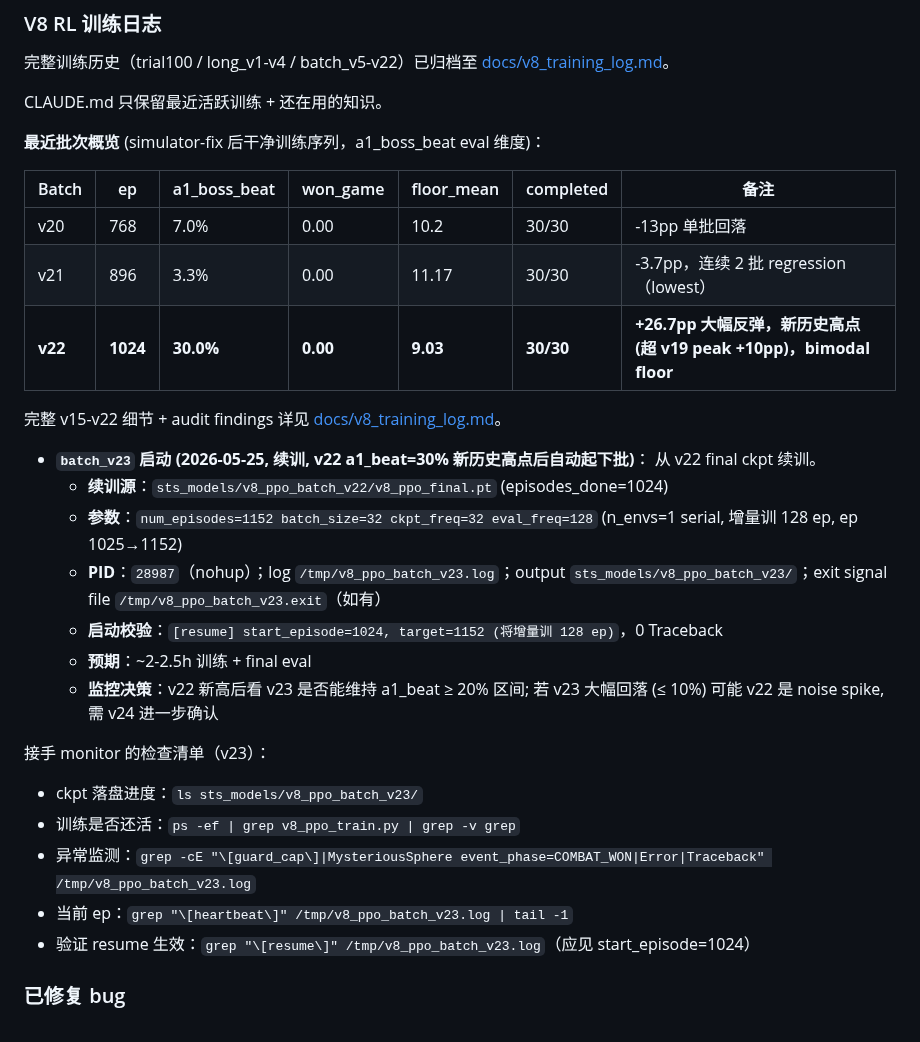
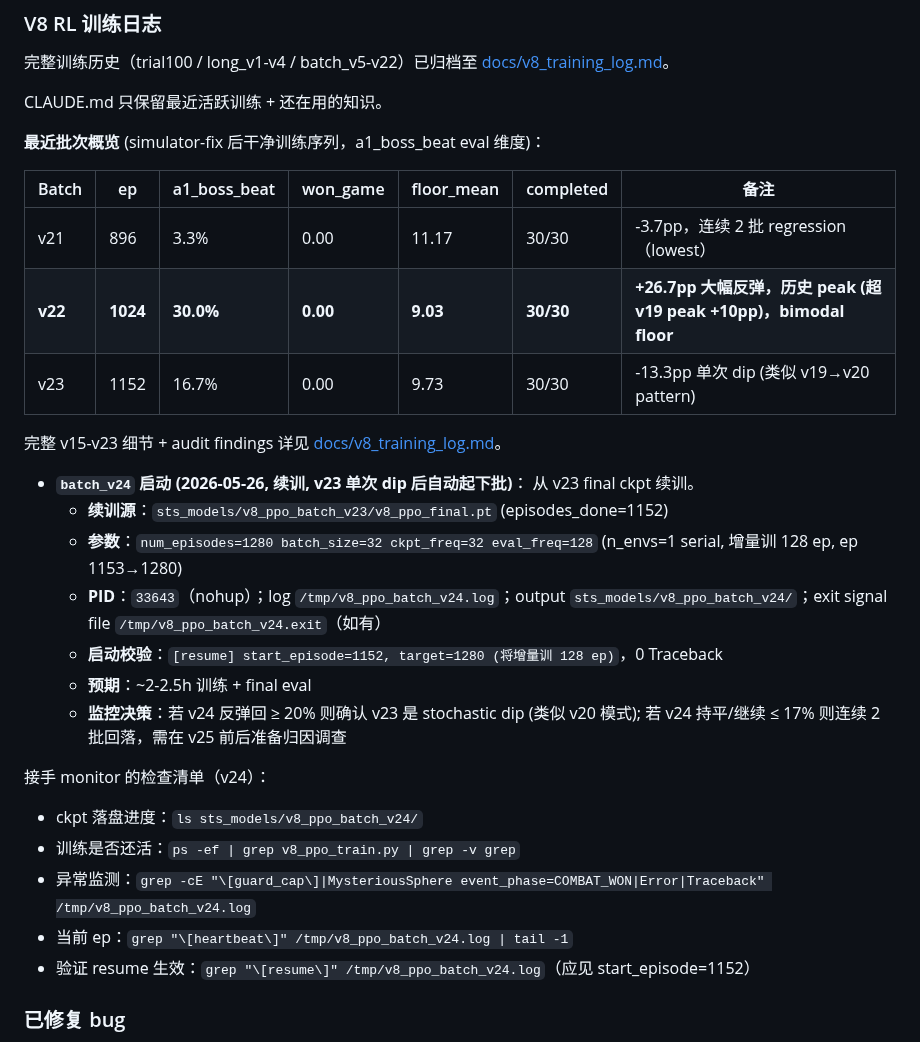
Before and after one commit to deewhale/ml-demos, a Markdown page: CLAUDE.md, the part around one of its changes. GitHub-like rendering.

```diff
--- a/CLAUDE.md
+++ b/CLAUDE.md
@@ -158,30 +158,30 @@ CLAUDE.md 只保留最近活跃训练 + 还在用的知识。
 
 | Batch | ep | a1_boss_beat | won_game | floor_mean | completed | 备注 |
 |---|---|---|---|---|---|---|
-| v20 | 768 | 7.0% | 0.00 | 10.2 | 30/30 | -13pp 单批回落 |
 | v21 | 896 | 3.3% | 0.00 | 11.17 | 30/30 | -3.7pp，连续 2 批 regression（lowest） |
-| **v22** | **1024** | **30.0%** | **0.00** | **9.03** | **30/30** | **+26.7pp 大幅反弹，新历史高点 (超 v19 peak +10pp)，bimodal floor** |
+| **v22** | **1024** | **30.0%** | **0.00** | **9.03** | **30/30** | **+26.7pp 大幅反弹，历史 peak (超 v19 peak +10pp)，bimodal floor** |
+| v23 | 1152 | 16.7% | 0.00 | 9.73 | 30/30 | -13.3pp 单次 dip (类似 v19→v20 pattern) |
 
-完整 v15-v22 细节 + audit findings 详见 [docs/v8_training_log.md](docs/v8_training_log.md)。
+完整 v15-v23 细节 + audit findings 详见 [docs/v8_training_log.md](docs/v8_training_log.md)。
 
-- **`batch_v23` 启动 (2026-05-25, 续训, v22 a1_beat=30% 新历史高点后自动起下批)**：
-  从 v22 final ckpt 续训。
-  - **续训源**：`sts_models/v8_ppo_batch_v22/v8_ppo_final.pt` (episodes_done=1024)
-  - **参数**：`num_episodes=1152 batch_size=32 ckpt_freq=32 eval_freq=128`
-    (n_envs=1 serial, 增量训 128 ep, ep 1025→1152)
-  - **PID**：`28987`（nohup）；log `/tmp/v8_ppo_batch_v23.log`；output
-    `sts_models/v8_ppo_batch_v23/`；exit signal file `/tmp/v8_ppo_batch_v23.exit`（如有）
-  - **启动校验**：`[resume] start_episode=1024, target=1152 (将增量训 128 ep)`，0 Traceback
+- **`batch_v24` 启动 (2026-05-26, 续训, v23 单次 dip 后自动起下批)**：
+  从 v23 final ckpt 续训。
+  - **续训源**：`sts_models/v8_ppo_batch_v23/v8_ppo_final.pt` (episodes_done=1152)
+  - **参数**：`num_episodes=1280 batch_size=32 ckpt_freq=32 eval_freq=128`
+    (n_envs=1 serial, 增量训 128 ep, ep 1153→1280)
+  - **PID**：`33643`（nohup）；log `/tmp/v8_ppo_batch_v24.log`；output
+    `sts_models/v8_ppo_batch_v24/`；exit signal file `/tmp/v8_ppo_batch_v24.exit`（如有）
+  - **启动校验**：`[resume] start_episode=1152, target=1280 (将增量训 128 ep)`，0 Traceback
   - **预期**：~2-2.5h 训练 + final eval
-  - **监控决策**：v22 新高后看 v23 是否能维持 a1_beat ≥ 20% 区间; 若 v23 大幅回落
-    (≤ 10%) 可能 v22 是 noise spike, 需 v24 进一步确认
+  - **监控决策**：若 v24 反弹回 ≥ 20% 则确认 v23 是 stochastic dip (类似 v20 模式);
+    若 v24 持平/继续 ≤ 17% 则连续 2 批回落，需在 v25 前后准备归因调查
 
-接手 monitor 的检查清单（v23）：
-- ckpt 落盘进度：`ls sts_models/v8_ppo_batch_v23/`
+接手 monitor 的检查清单（v24）：
+- ckpt 落盘进度：`ls sts_models/v8_ppo_batch_v24/`
 - 训练是否还活：`ps -ef | grep v8_ppo_train.py | grep -v grep`
-- 异常监测：`grep -cE "\[guard_cap\]|MysteriousSphere event_phase=COMBAT_WON|Error|Traceback" /tmp/v8_ppo_batch_v23.log`
-- 当前 ep：`grep "\[heartbeat\]" /tmp/v8_ppo_batch_v23.log | tail -1`
-- 验证 resume 生效：`grep "\[resume\]" /tmp/v8_ppo_batch_v23.log`（应见 start_episode=1024）
+- 异常监测：`grep -cE "\[guard_cap\]|MysteriousSphere event_phase=COMBAT_WON|Error|Traceback" /tmp/v8_ppo_batch_v24.log`
+- 当前 ep：`grep "\[heartbeat\]" /tmp/v8_ppo_batch_v24.log | tail -1`
+- 验证 resume 生效：`grep "\[resume\]" /tmp/v8_ppo_batch_v24.log`（应见 start_episode=1152）
 
 ### 已修复 bug
 - **Action token mode-collapse bug** (2026-05-13): `v8/action_space.py` CARD_REWARD / EVENT / SHOP 三个 phase 的 token 字符串现在注入 card_name / event choice text / shop item name。**v2b ckpt 的 token-prior 已失效**，下批训练 fresh start。
```
Also changed, not shown: other parts of CLAUDE.md (+1 -1 lines), docs/v8_training_log.md (+34 -0 lines).
